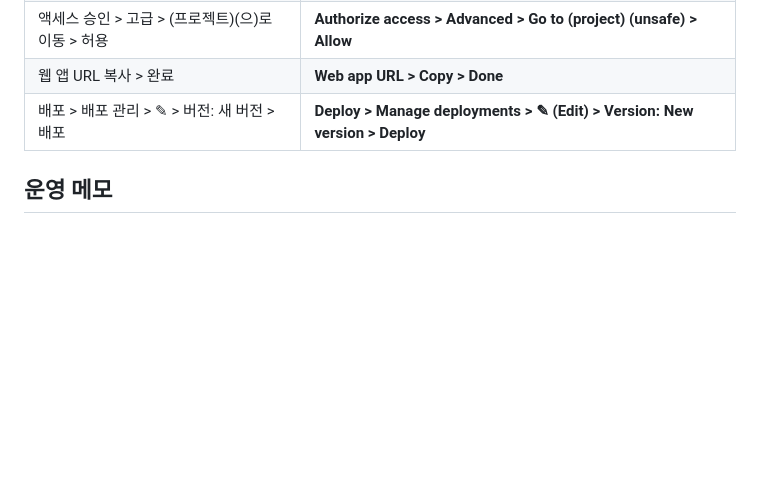
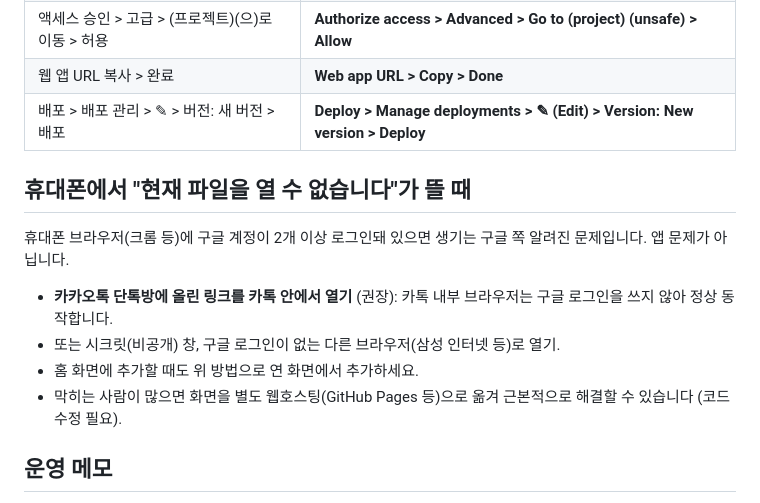
Before and after one commit to jangengineering/timeandattendanceapp, a Markdown page: README.md, the part around the change. Rendered like a GitHub page; blank space fills up the shorter version.

Commit message:
README: 구글 계정 여러 개일 때 접속 오류 안내 추가
Co-Authored-By: Claude Opus 5.5 <noreply@anthropic.com>
Claude-Session: https://claude.ai/code/session_01YQpfweFBrd2316EvMC1qB3

```diff
--- a/README.md
+++ b/README.md
@@ -62,6 +62,15 @@
 | 웹 앱 URL 복사 > 완료 | **Web app URL > Copy > Done** |
 | 배포 > 배포 관리 > ✎ > 버전: 새 버전 > 배포 | **Deploy > Manage deployments > ✎ (Edit) > Version: New version > Deploy** |
 
+## 휴대폰에서 "현재 파일을 열 수 없습니다"가 뜰 때
+
+휴대폰 브라우저(크롬 등)에 구글 계정이 2개 이상 로그인돼 있으면 생기는 구글 쪽 알려진 문제입니다. 앱 문제가 아닙니다.
+
+- **카카오톡 단톡방에 올린 링크를 카톡 안에서 열기** (권장): 카톡 내부 브라우저는 구글 로그인을 쓰지 않아 정상 동작합니다.
+- 또는 시크릿(비공개) 창, 구글 로그인이 없는 다른 브라우저(삼성 인터넷 등)로 열기.
+- 홈 화면에 추가할 때도 위 방법으로 연 화면에서 추가하세요.
+- 막히는 사람이 많으면 화면을 별도 웹호스팅(GitHub Pages 등)으로 옮겨 근본적으로 해결할 수 있습니다 (코드 수정 필요).
+
 ## 운영 메모
 
 - **팀원 화면에서 인원 추가/빼기** 는 관리자만 보입니다. 추가한 사람은 이번 달부터 기본 근태(주간, 일요일 빈칸)로 채워지고, 뺀 사람은 지난 기록이 남되 이후 화면·추출에서 빠집니다.
```
